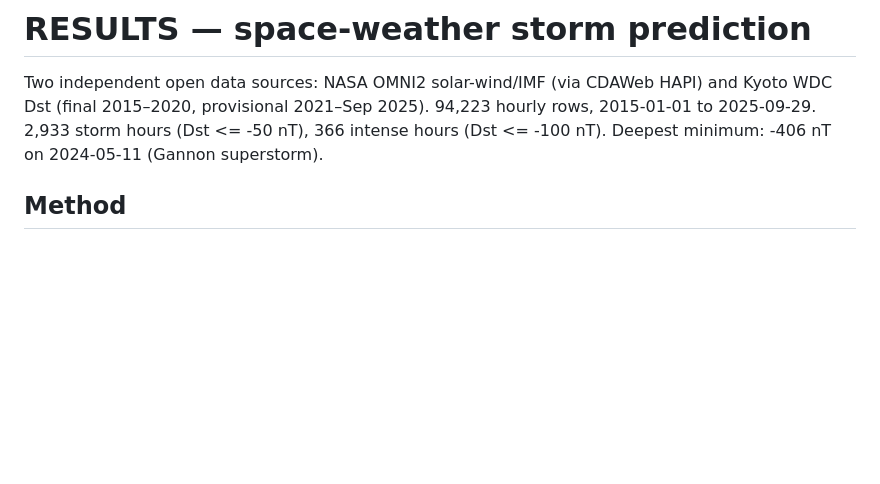
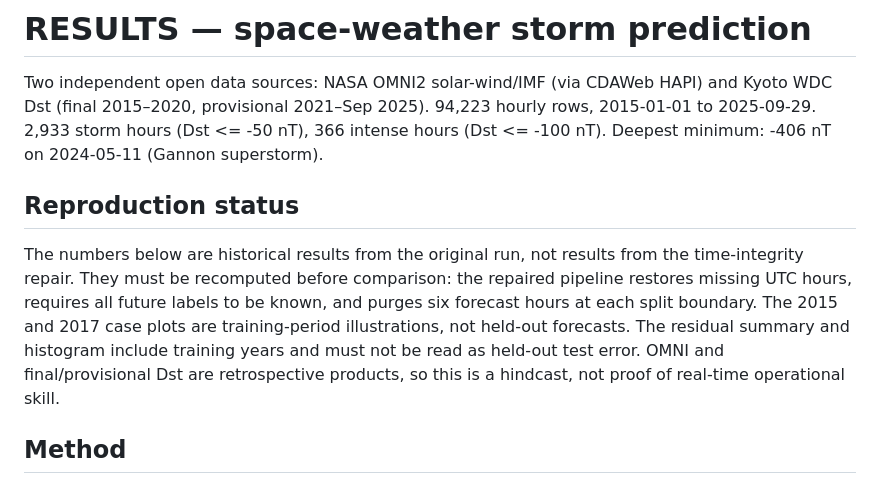
Before and after one commit to ram-polisetti/space-weather-storm-prediction, a Markdown page: RESULTS.md, the part around the change. GitHub-like rendering; blank space fills up the shorter version.

Commit message:
Add reproduction status section to RESULTS.md
Added a section on reproduction status explaining the historical results and necessary computations for comparison.

```diff
--- a/RESULTS.md
+++ b/RESULTS.md
@@ -4,6 +4,17 @@ Two independent open data sources: NASA OMNI2 solar-wind/IMF (via CDAWeb HAPI)
 and Kyoto WDC Dst (final 2015–2020, provisional 2021–Sep 2025). 94,223 hourly
 rows, 2015-01-01 to 2025-09-29. 2,933 storm hours (Dst <= -50 nT), 366 intense
 hours (Dst <= -100 nT). Deepest minimum: -406 nT on 2024-05-11 (Gannon superstorm).
+
+## Reproduction status
+
+The numbers below are historical results from the original run, not results
+from the time-integrity repair. They must be recomputed before comparison:
+the repaired pipeline restores missing UTC hours, requires all future labels
+to be known, and purges six forecast hours at each split boundary. The 2015
+and 2017 case plots are training-period illustrations, not held-out forecasts.
+The residual summary and histogram include training years and must not be
+read as held-out test error. OMNI and final/provisional Dst are retrospective
+products, so this is a hindcast, not proof of real-time operational skill.
 
 ## Method
 
```
